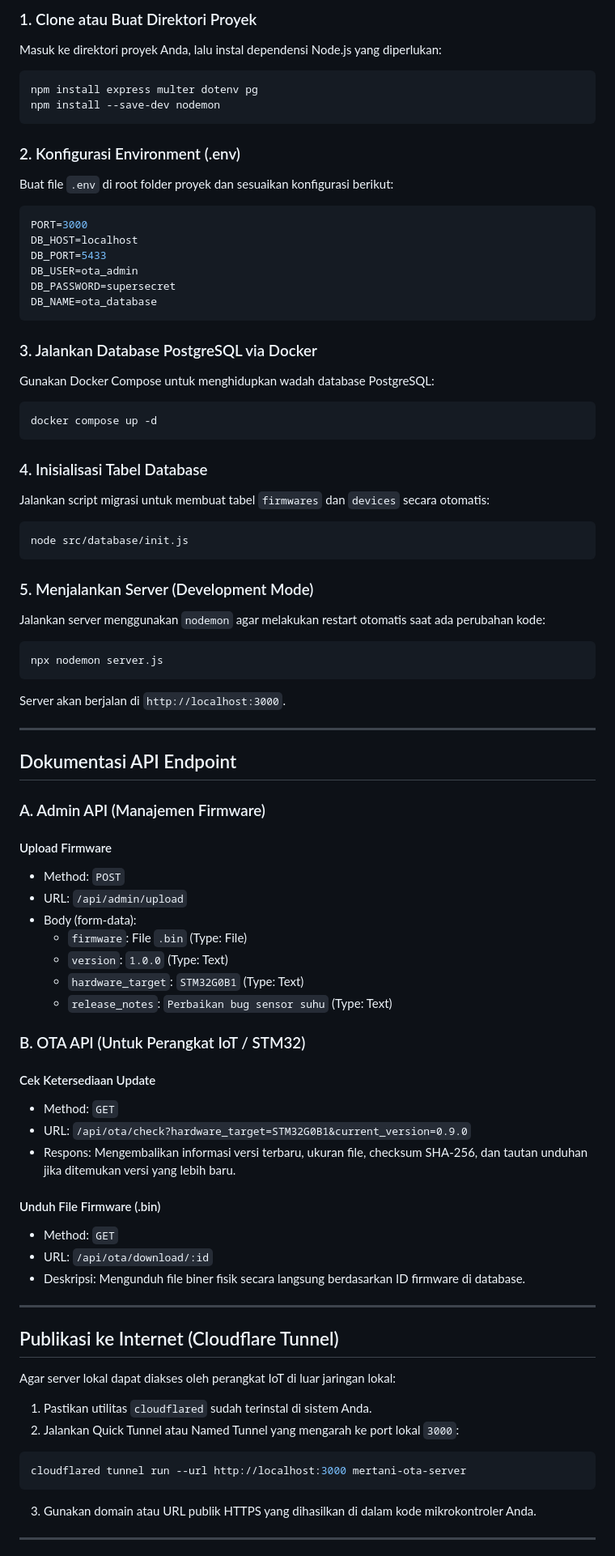
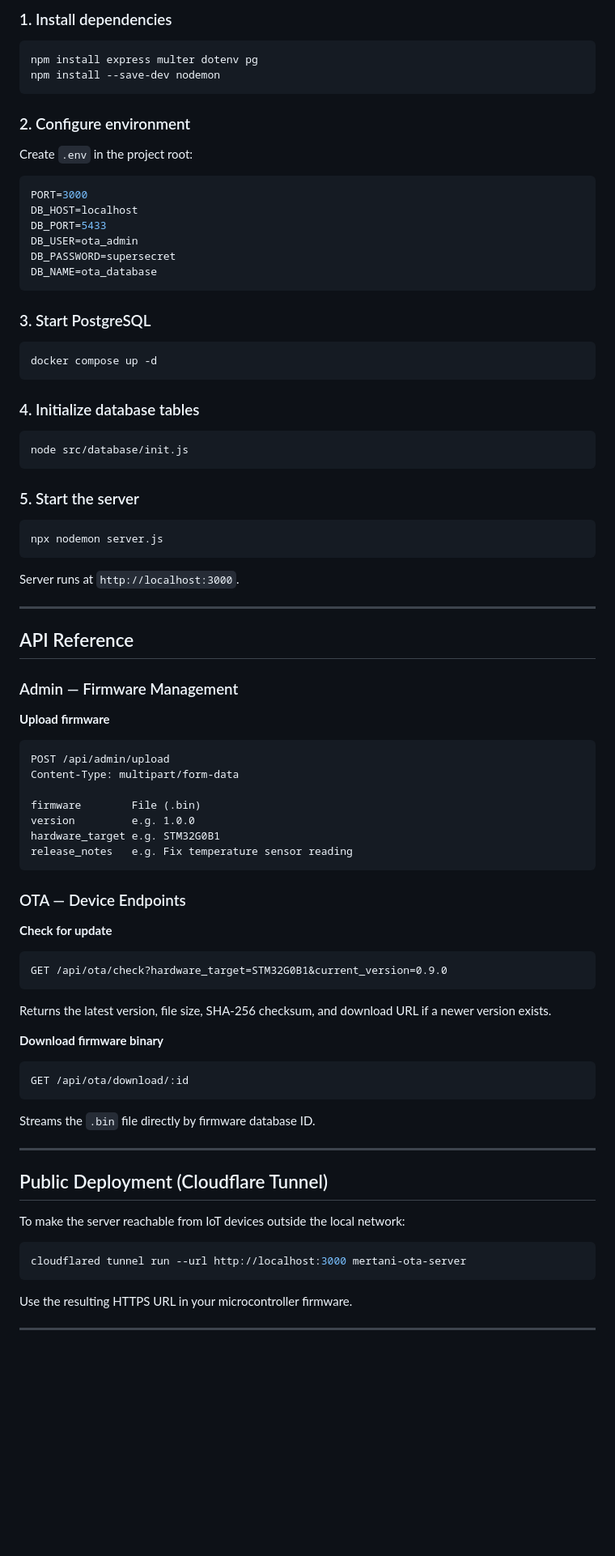
Before and after one commit to dst0x/dstx-demo-dashboard-ota-server, a Markdown page: README.md, the part around one of its changes. Shown at 81% size. Drawn GitHub-style; blank space fills up the shorter version.

````diff
--- a/README.md
+++ b/README.md
@@ -141,16 +100,14 @@ Relasi yang dipakai bersifat logis: satu perangkat bisa memeriksa firmware terba
 
-### 1. Clone atau Buat Direktori Proyek
-
-Masuk ke direktori proyek Anda, lalu instal dependensi Node.js yang diperlukan:
+### 1. Install dependencies
 
 ```bash
 npm install express multer dotenv pg
 npm install --save-dev nodemon
 ```
 
-### 2. Konfigurasi Environment (.env)
+### 2. Configure environment
 
-Buat file `.env` di root folder proyek dan sesuaikan konfigurasi berikut:
+Create `.env` in the project root:
 
 ```env
 PORT=3000
@@ -161,76 +118,73 @@ DB_PASSWORD=supersecret
 DB_NAME=ota_database
 ```
 
-### 3. Jalankan Database PostgreSQL via Docker
-
-Gunakan Docker Compose untuk menghidupkan wadah database PostgreSQL:
+### 3. Start PostgreSQL
 
 ```bash
 docker compose up -d
 ```
 
-### 4. Inisialisasi Tabel Database
-
-Jalankan script migrasi untuk membuat tabel `firmwares` dan `devices` secara otomatis:
+### 4. Initialize database tables
 
 ```bash
 node src/database/init.js
 ```
 
-### 5. Menjalankan Server (Development Mode)
-
-Jalankan server menggunakan `nodemon` agar melakukan restart otomatis saat ada perubahan kode:
+### 5. Start the server
 
 ```bash
 npx nodemon server.js
 ```
 
-Server akan berjalan di `http://localhost:3000`.
+Server runs at `http://localhost:3000`.
 
 ---
 
-## Dokumentasi API Endpoint
+## API Reference
 
-### A. Admin API (Manajemen Firmware)
+### Admin — Firmware Management
 
-#### Upload Firmware
+**Upload firmware**
 
-- Method: `POST`
-- URL: `/api/admin/upload`
-- Body (form-data):
-  - `firmware`: File `.bin` (Type: File)
-  - `version`: `1.0.0` (Type: Text)
-  - `hardware_target`: `STM32G0B1` (Type: Text)
-  - `release_notes`: `Perbaikan bug sensor suhu` (Type: Text)
+```
+POST /api/admin/upload
+Content-Type: multipart/form-data
 
-### B. OTA API (Untuk Perangkat IoT / STM32)
+firmware        File (.bin)
+version         e.g. 1.0.0
+hardware_target e.g. STM32G0B1
+release_notes   e.g. Fix temperature sensor reading
+```
 
-#### Cek Ketersediaan Update
+### OTA — Device Endpoints
 
-- Method: `GET`
-- URL: `/api/ota/check?hardware_target=STM32G0B1&current_version=0.9.0`
-- Respons: Mengembalikan informasi versi terbaru, ukuran file, checksum SHA-256, dan tautan unduhan jika ditemukan versi yang lebih baru.
+**Check for update**
 
-#### Unduh File Firmware (.bin)
+```
+GET /api/ota/check?hardware_target=STM32G0B1&current_version=0.9.0
+```
 
-- Method: `GET`
-- URL: `/api/ota/download/:id`
-- Deskripsi: Mengunduh file biner fisik secara langsung berdasarkan ID firmware di database.
+Returns the latest version, file size, SHA-256 checksum, and download URL if a newer version exists.
+
+**Download firmware binary**
+
+```
+GET /api/ota/download/:id
+```
+
+Streams the `.bin` file directly by firmware database ID.
 
 ---
 
-## Publikasi ke Internet (Cloudflare Tunnel)
+## Public Deployment (Cloudflare Tunnel)
 
-Agar server lokal dapat diakses oleh perangkat IoT di luar jaringan lokal:
-
-1. Pastikan utilitas `cloudflared` sudah terinstal di sistem Anda.
-2. Jalankan Quick Tunnel atau Named Tunnel yang mengarah ke port lokal `3000`:
+To make the server reachable from IoT devices outside the local network:
 
 ```bash
 cloudflared tunnel run --url http://localhost:3000 mertani-ota-server
 ```
 
-3. Gunakan domain atau URL publik HTTPS yang dihasilkan di dalam kode mikrokontroler Anda.
+Use the resulting HTTPS URL in your microcontroller firmware.
 
 ---
 
````
Also changed, not shown: other parts of README.md (+33 -72 lines).
